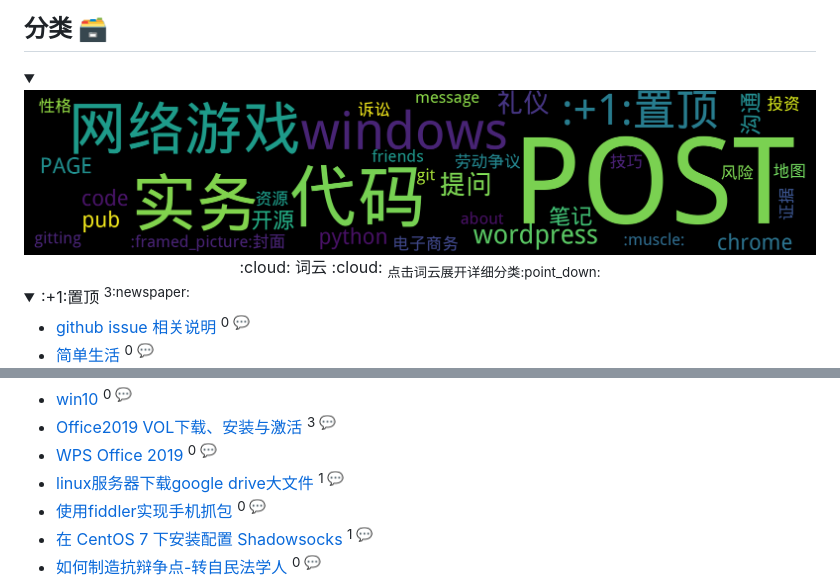
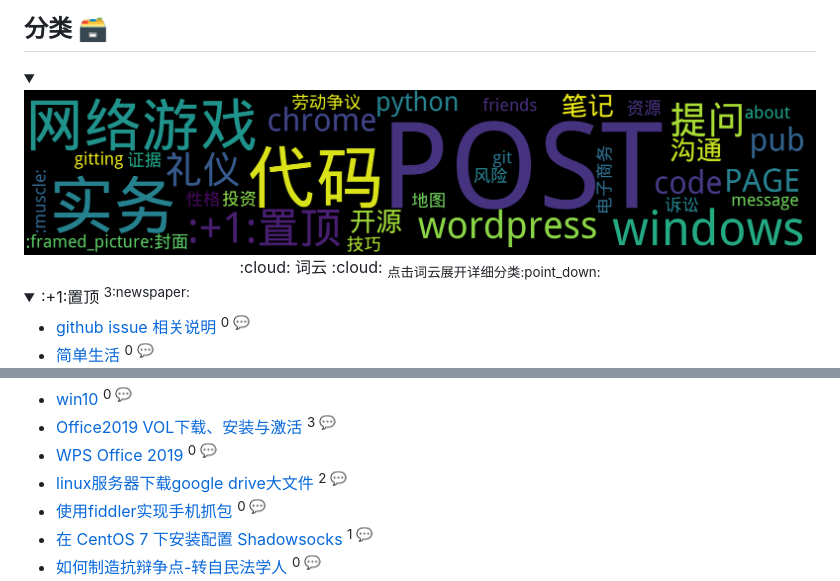
Before and after one commit to fydy/elaw, a Markdown page: README.md, 2 parts joined by grey strips. GitHub-like rendering; pictures changed too: assets/wordcloud.png; folded sections open.

Commit message:
Update from Github Action

```diff
--- a/README.md
+++ b/README.md
@@ -205,7 +205,7 @@ is
 - [win10 ](https://github.com/fydy/elaw/issues/49)  <sup>0 :speech_balloon:</sup>
 - [Office2019 VOL下载、安装与激活](https://github.com/fydy/elaw/issues/48)  <sup>3 :speech_balloon:</sup>
 - [WPS Office 2019](https://github.com/fydy/elaw/issues/47)  <sup>0 :speech_balloon:</sup>
-- [linux服务器下载google drive大文件](https://github.com/fydy/elaw/issues/46)  <sup>1 :speech_balloon:</sup>
+- [linux服务器下载google drive大文件](https://github.com/fydy/elaw/issues/46)  <sup>2 :speech_balloon:</sup>
 - [使用fiddler实现手机抓包](https://github.com/fydy/elaw/issues/45)  <sup>0 :speech_balloon:</sup>
 - [在 CentOS 7 下安装配置 Shadowsocks](https://github.com/fydy/elaw/issues/38)  <sup>1 :speech_balloon:</sup>
 - [如何制造抗辩争点-转自民法学人](https://github.com/fydy/elaw/issues/37)  <sup>0 :speech_balloon:</sup>
```
Also changed, not shown: other parts of README.md (+1 -1 lines).
